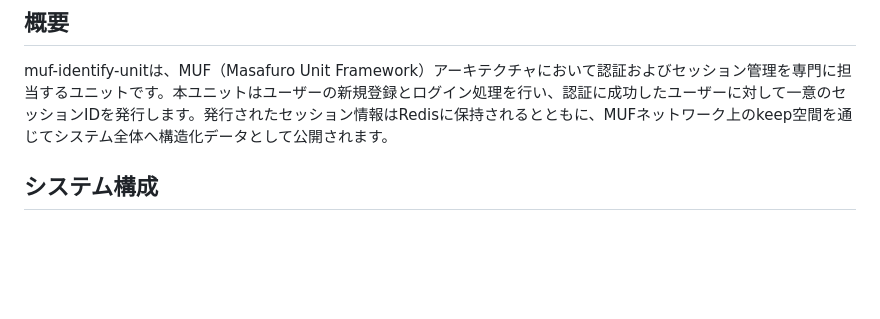
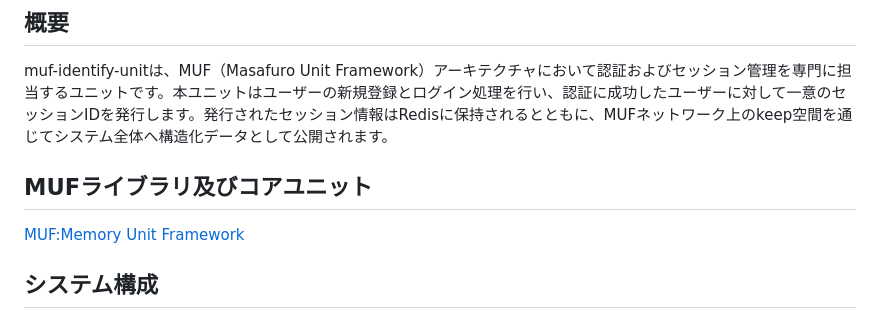
Before and after one commit to Masafuro/muf-identify-unit, a Markdown page: README.md, the part around the change. GitHub-like rendering; blank space fills up the shorter version.

```diff
--- a/README.md
+++ b/README.md
@@ -2,6 +2,9 @@
 
 ## 概要
 muf-identify-unitは、MUF（Masafuro Unit Framework）アーキテクチャにおいて認証およびセッション管理を専門に担当するユニットです。本ユニットはユーザーの新規登録とログイン処理を行い、認証に成功したユーザーに対して一意のセッションIDを発行します。発行されたセッション情報はRedisに保持されるとともに、MUFネットワーク上のkeep空間を通じてシステム全体へ構造化データとして公開されます。
+
+## MUFライブラリ及びコアユニット
+[MUF:Memory Unit Framework](https://github.com/Masafuro/MUF)
 
 ## システム構成
 本ユニットはFastAPIによるWebインターフェースを提供し、永続データストレージとしてScyllaDB、セッション管理およびメッセージング基盤としてRedisを利用します。フロントエンドにはBootstrap 5を採用しており、PCやスマートフォンから利用可能なレスポンシブデザインに対応しています。
```
